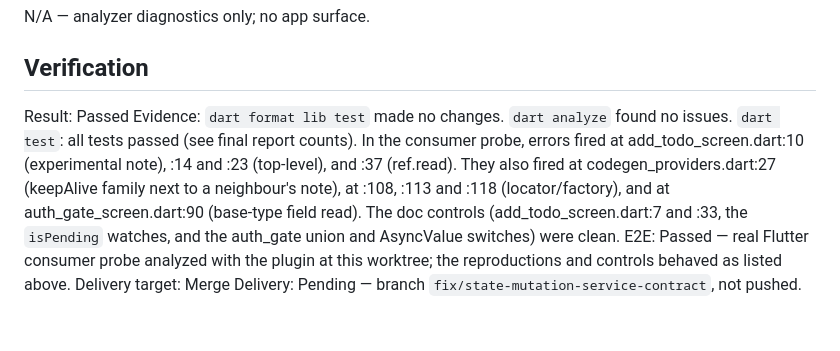
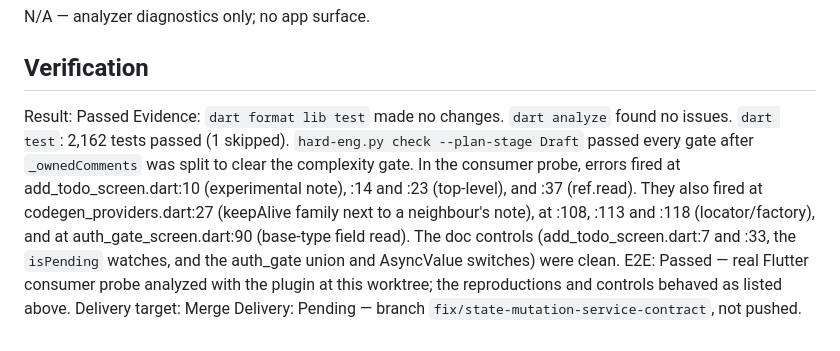
Before and after one commit to sgaabdu4/flutter_skill_lints, a Markdown page: features/state-mutation-service-contract/PLAN.md, the part around the change. GitHub-like rendering.

Commit message:
Record verification in state mutation/service plan

```diff
--- a/features/state-mutation-service-contract/PLAN.md
+++ b/features/state-mutation-service-contract/PLAN.md
@@ -49,7 +49,7 @@ N/A — analyzer diagnostics only; no app surface.
 ## Verification
 
 Result: Passed
-Evidence: `dart format lib test` made no changes. `dart analyze` found no issues. `dart test`: all tests passed (see final report counts). In the consumer probe, errors fired at add_todo_screen.dart:10 (experimental note), :14 and :23 (top-level), and :37 (ref.read). They also fired at codegen_providers.dart:27 (keepAlive family next to a neighbour's note), at :108, :113 and :118 (locator/factory), and at auth_gate_screen.dart:90 (base-type field read). The doc controls (add_todo_screen.dart:7 and :33, the `isPending` watches, and the auth_gate union and AsyncValue switches) were clean.
+Evidence: `dart format lib test` made no changes. `dart analyze` found no issues. `dart test`: 2,162 tests passed (1 skipped). `hard-eng.py check --plan-stage Draft` passed every gate after `_ownedComments` was split to clear the complexity gate. In the consumer probe, errors fired at add_todo_screen.dart:10 (experimental note), :14 and :23 (top-level), and :37 (ref.read). They also fired at codegen_providers.dart:27 (keepAlive family next to a neighbour's note), at :108, :113 and :118 (locator/factory), and at auth_gate_screen.dart:90 (base-type field read). The doc controls (add_todo_screen.dart:7 and :33, the `isPending` watches, and the auth_gate union and AsyncValue switches) were clean.
 E2E: Passed — real Flutter consumer probe analyzed with the plugin at this worktree; the reproductions and controls behaved as listed above.
 Delivery target: Merge
 Delivery: Pending — branch `fix/state-mutation-service-contract`, not pushed.
```
